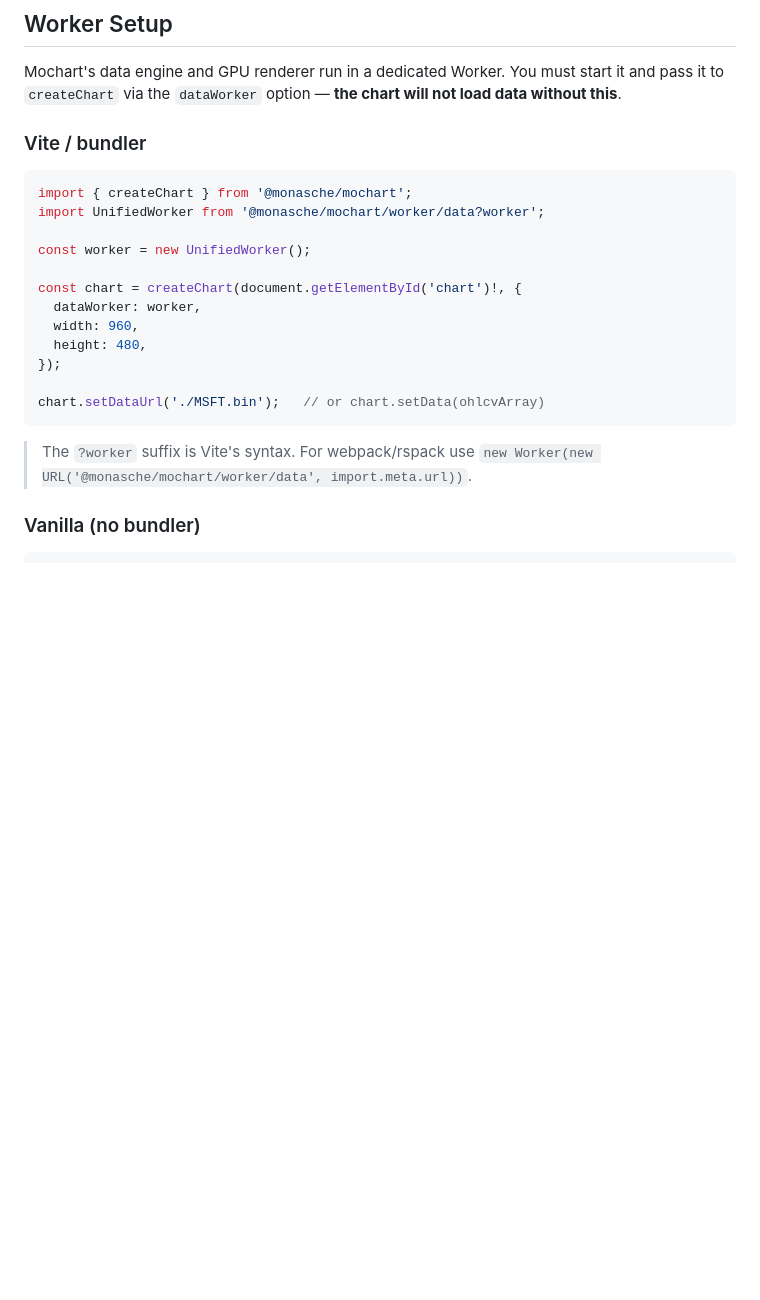
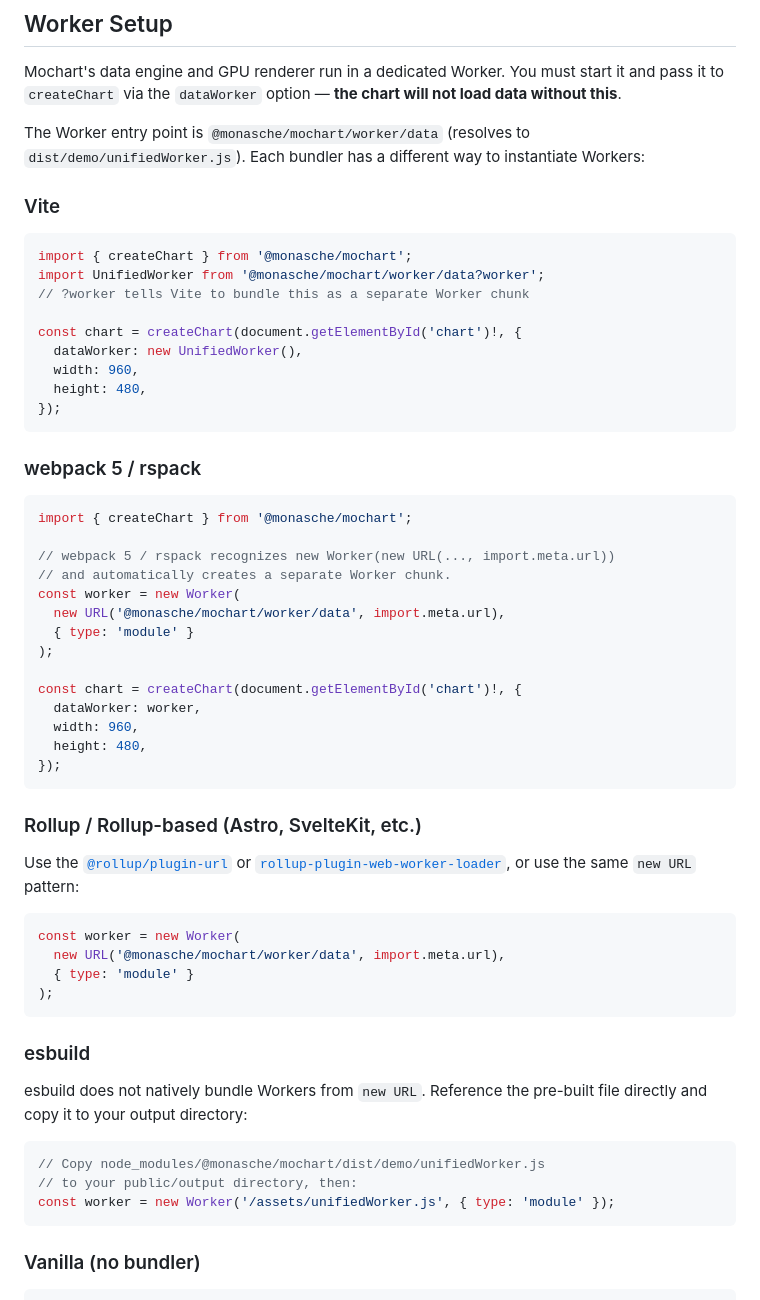
Before and after one commit to monapochi/mochart, a Markdown page: README.md, the part around the change. Rendered like a GitHub page; blank space fills up the shorter version.

Commit message:
deploy: update LP — built from monchart@7a51f1b66f9922e9687118d59046d91c0cc94636 monapochi/monchart@7a51f1b66f9922e9687118d59046d91c0cc94636

````diff
--- a/README.md
+++ b/README.md
@@ -20,24 +20,62 @@ npm install @monasche/mochart
 
 Mochart's data engine and GPU renderer run in a dedicated Worker. You must start it and pass it to `createChart` via the `dataWorker` option — **the chart will not load data without this**.
 
-### Vite / bundler
+The Worker entry point is `@monasche/mochart/worker/data` (resolves to `dist/demo/unifiedWorker.js`).
+Each bundler has a different way to instantiate Workers:
+
+### Vite
 
 ```ts
 import { createChart } from '@monasche/mochart';
 import UnifiedWorker from '@monasche/mochart/worker/data?worker';
+// ?worker tells Vite to bundle this as a separate Worker chunk
 
-const worker = new UnifiedWorker();
+const chart = createChart(document.getElementById('chart')!, {
+  dataWorker: new UnifiedWorker(),
+  width: 960,
+  height: 480,
+});
+```
+
+### webpack 5 / rspack
+
+```ts
+import { createChart } from '@monasche/mochart';
+
+// webpack 5 / rspack recognizes new Worker(new URL(..., import.meta.url))
+// and automatically creates a separate Worker chunk.
+const worker = new Worker(
+  new URL('@monasche/mochart/worker/data', import.meta.url),
+  { type: 'module' }
+);
 
 const chart = createChart(document.getElementById('chart')!, {
   dataWorker: worker,
   width: 960,
   height: 480,
 });
-
-chart.setDataUrl('./MSFT.bin');   // or chart.setData(ohlcvArray)
 ```
 
-> The `?worker` suffix is Vite's syntax. For webpack/rspack use `new Worker(new URL('@monasche/mochart/worker/data', import.meta.url))`.
+### Rollup / Rollup-based (Astro, SvelteKit, etc.)
+
+Use the [`@rollup/plugin-url`](https://github.com/rollup/plugins/tree/master/packages/url) or [`rollup-plugin-web-worker-loader`](https://github.com/darionco/rollup-plugin-web-worker-loader), or use the same `new URL` pattern:
+
+```ts
+const worker = new Worker(
+  new URL('@monasche/mochart/worker/data', import.meta.url),
+  { type: 'module' }
+);
+```
+
+### esbuild
+
+esbuild does not natively bundle Workers from `new URL`. Reference the pre-built file directly and copy it to your output directory:
+
+```ts
+// Copy node_modules/@monasche/mochart/dist/demo/unifiedWorker.js
+// to your public/output directory, then:
+const worker = new Worker('/assets/unifiedWorker.js', { type: 'module' });
+```
 
 ### Vanilla (no bundler)
 
````
